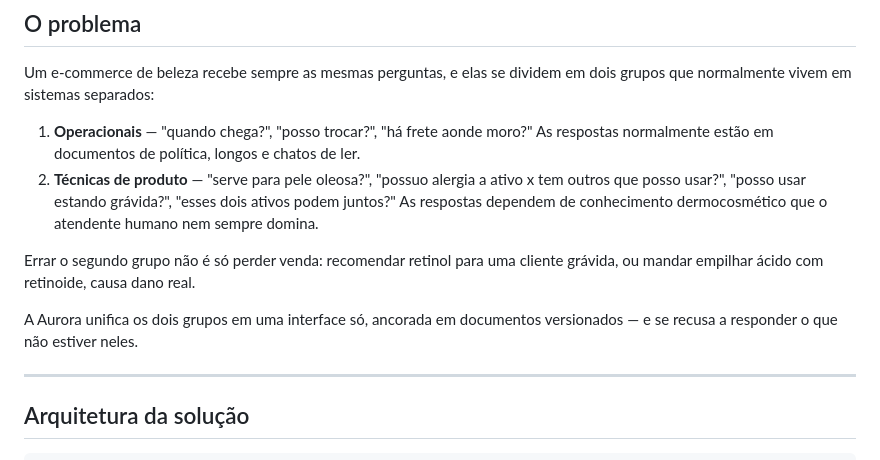
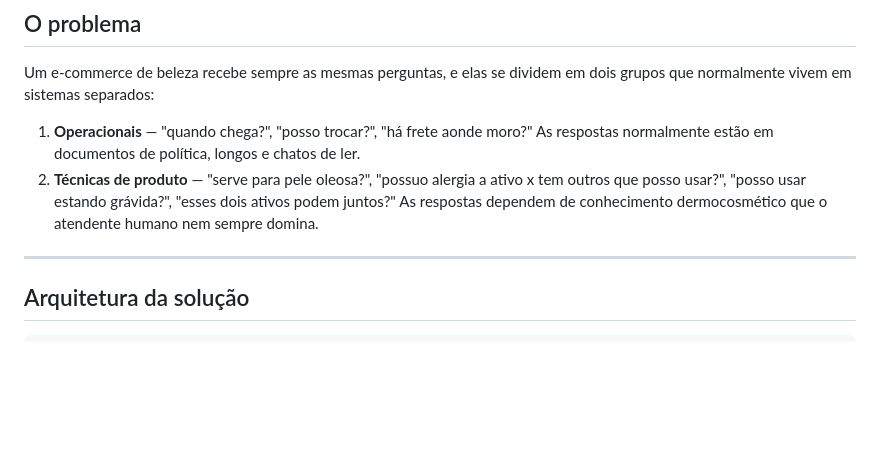
Before and after one commit to arraydevil/agente-aurora, a Markdown page: README.md, the part around the change. Drawn GitHub-style; blank space fills up the shorter version.

Commit message:
Remove section on product recommendation risks
Removed a section discussing the consequences of incorrect product recommendations and the unification of operational and technical queries in a single interface.

```diff
--- a/README.md
+++ b/README.md
@@ -44,12 +44,6 @@ dois grupos que normalmente vivem em sistemas separados:
 1. **Operacionais** — "quando chega?", "posso trocar?", "há frete aonde moro?"
    As respostas normalmente estão em documentos de política, longos e chatos de ler.
 2. **Técnicas de produto** — "serve para pele oleosa?", "possuo alergia a ativo x tem outros que posso usar?", "posso usar estando grávida?", "esses dois ativos podem juntos?" As respostas dependem de conhecimento dermocosmético que o atendente humano nem sempre domina.
-
-Errar o segundo grupo não é só perder venda: recomendar retinol para uma cliente
-grávida, ou mandar empilhar ácido com retinoide, causa dano real.
-
-A Aurora unifica os dois grupos em uma interface só, ancorada em documentos
-versionados — e se recusa a responder o que não estiver neles.
 
 ---
 
```
